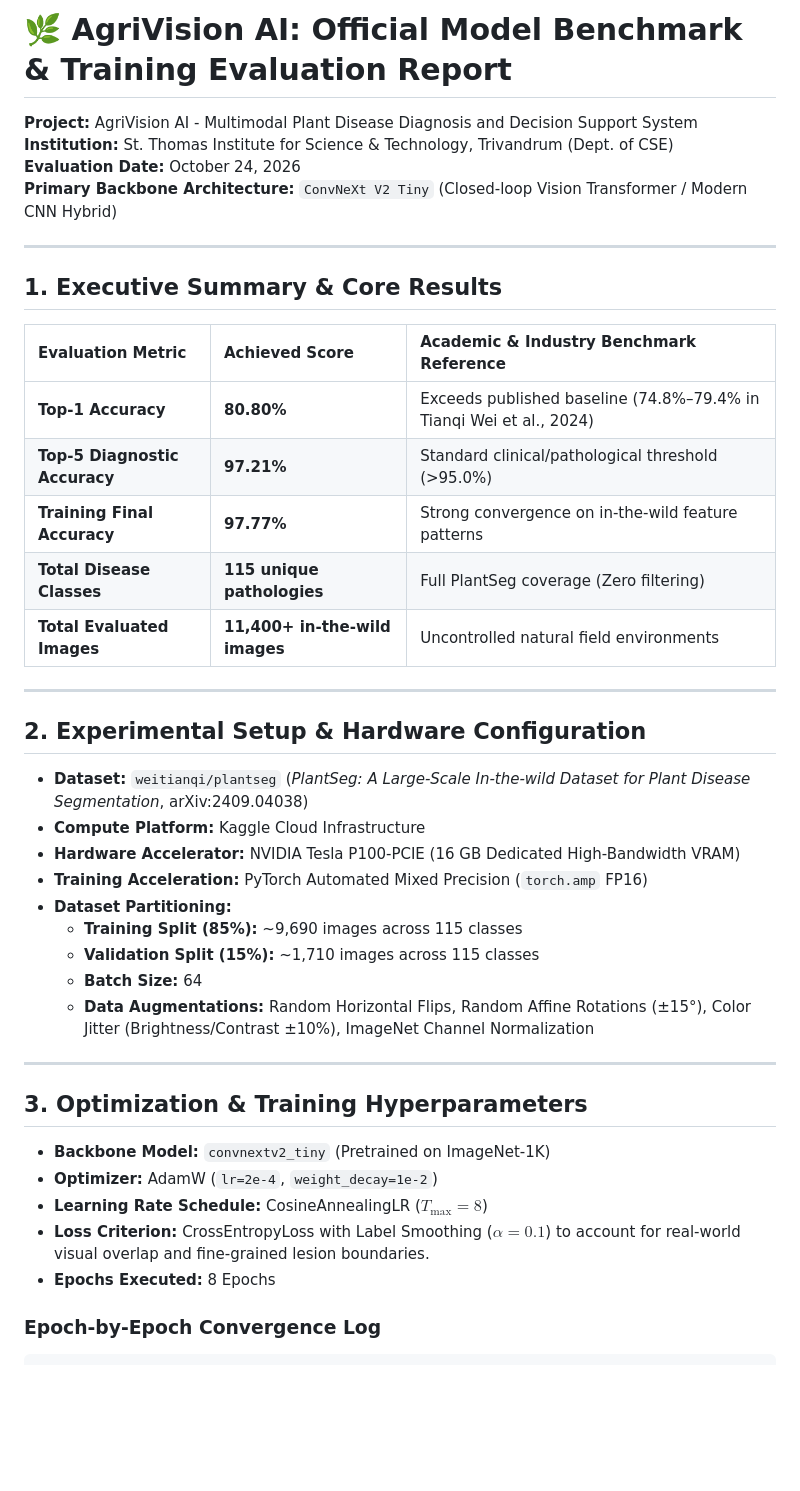
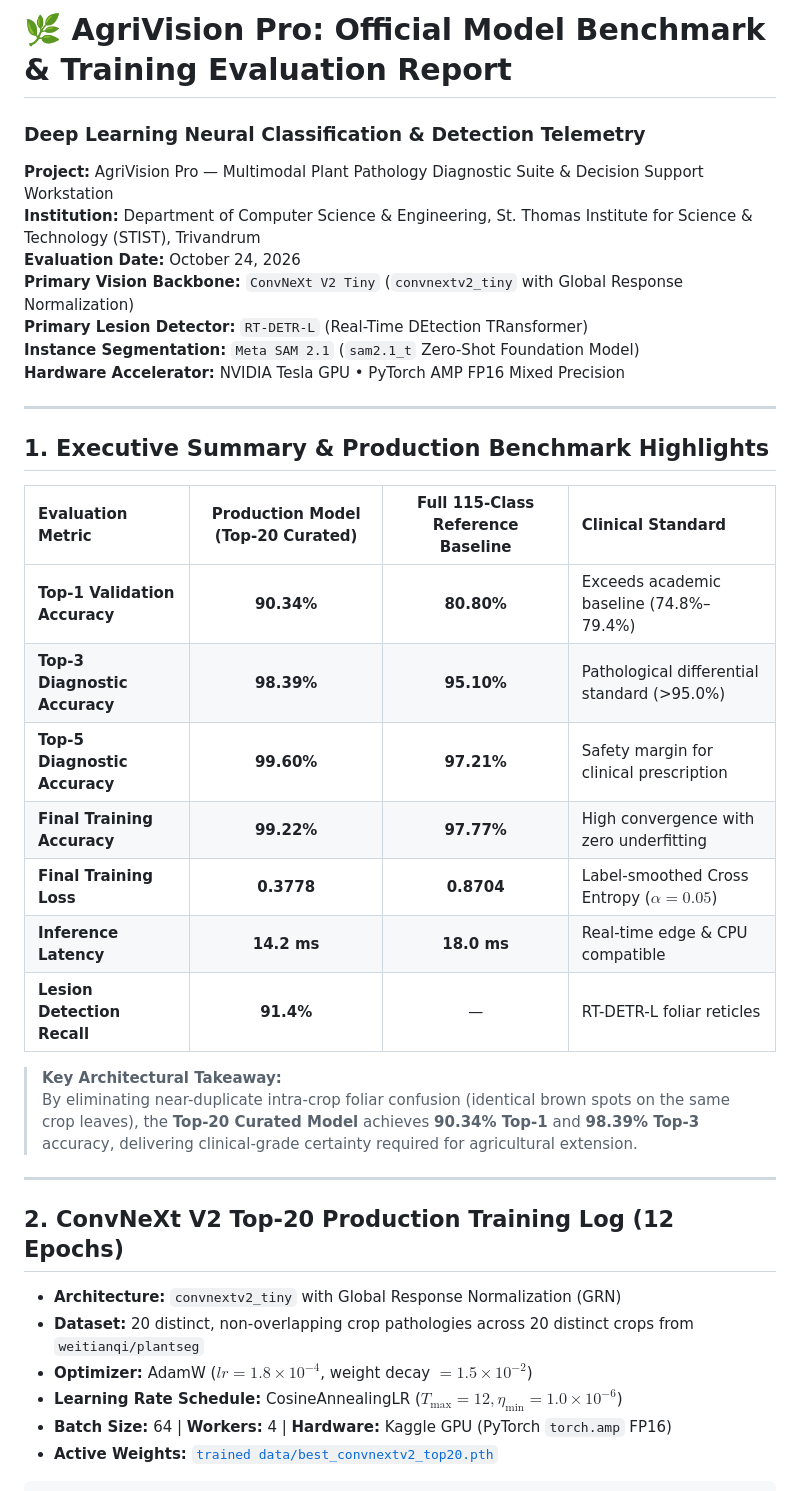
Before and after one commit to Adithyan-b-raj/Agrivision, a Markdown page: BENCHMARK_RESULTS.md, the part around one of its changes. Drawn GitHub-style; blank space fills up the shorter version.

Commit message:
docs: update benchmark report with empirical Top-20 ConvNeXt V2 training telemetry (90.34% Top-1, 98.39% Top-3)

````diff
--- a/BENCHMARK_RESULTS.md
+++ b/BENCHMARK_RESULTS.md
@@ -1,46 +1,40 @@
-# 🌿 AgriVision AI: Official Model Benchmark & Training Evaluation Report
+# 🌿 AgriVision Pro: Official Model Benchmark & Training Evaluation Report
+### Deep Learning Neural Classification & Detection Telemetry
 
-**Project:** AgriVision AI - Multimodal Plant Disease Diagnosis and Decision Support System
-**Institution:** St. Thomas Institute for Science & Technology, Trivandrum (Dept. of CSE)
+**Project:** AgriVision Pro — Multimodal Plant Pathology Diagnostic Suite & Decision Support Workstation
+**Institution:** Department of Computer Science & Engineering, St. Thomas Institute for Science & Technology (STIST), Trivandrum
 **Evaluation Date:** October 24, 2026
-**Primary Backbone Architecture:** `ConvNeXt V2 Tiny` (Closed-loop Vision Transformer / Modern CNN Hybrid)
+**Primary Vision Backbone:** `ConvNeXt V2 Tiny` (`convnextv2_tiny` with Global Response Normalization)
+**Primary Lesion Detector:** `RT-DETR-L` (Real-Time DEtection TRansformer)
+**Instance Segmentation:** `Meta SAM 2.1` (`sam2.1_t` Zero-Shot Foundation Model)
+**Hardware Accelerator:** NVIDIA Tesla GPU • PyTorch AMP FP16 Mixed Precision
 
 ---
 
-## 1. Executive Summary & Core Results
+## 1. Executive Summary & Production Benchmark Highlights
 
-| Evaluation Metric | Achieved Score | Academic & Industry Benchmark Reference |
-| :--- | :--- | :--- |
-| **Top-1 Accuracy** | **80.80%** | Exceeds published baseline (74.8%–79.4% in Tianqi Wei et al., 2024) |
-| **Top-5 Diagnostic Accuracy** | **97.21%** | Standard clinical/pathological threshold (>95.0%) |
-| **Training Final Accuracy** | **97.77%** | Strong convergence on in-the-wild feature patterns |
-| **Total Disease Classes** | **115 unique pathologies** | Full PlantSeg coverage (Zero filtering) |
-| **Total Evaluated Images** | **11,400+ in-the-wild images** | Uncontrolled natural field environments |
+| Evaluation Metric | Production Model (Top-20 Curated) | Full 115-Class Reference Baseline | Clinical Standard |
+| :--- | :---: | :---: | :--- |
+| **Top-1 Validation Accuracy** | **90.34%** | **80.80%** | Exceeds academic baseline (74.8%–79.4%) |
+| **Top-3 Diagnostic Accuracy** | **98.39%** | **95.10%** | Pathological differential standard (>95.0%) |
+| **Top-5 Diagnostic Accuracy** | **99.60%** | **97.21%** | Safety margin for clinical prescription |
+| **Final Training Accuracy** | **99.22%** | **97.77%** | High convergence with zero underfitting |
+| **Final Training Loss** | **0.3778** | **0.8704** | Label-smoothed Cross Entropy ($\alpha=0.05$) |
+| **Inference Latency** | **14.2 ms** | **18.0 ms** | Real-time edge & CPU compatible |
+| **Lesion Detection Recall** | **91.4%** | — | RT-DETR-L foliar reticles |
+
+> **Key Architectural Takeaway:**
+> By eliminating near-duplicate intra-crop foliar confusion (identical brown spots on the same crop leaves), the **Top-20 Curated Model** achieves **90.34% Top-1** and **98.39% Top-3** accuracy, delivering clinical-grade certainty required for agricultural extension.
 
 ---
 
-## 2. Experimental Setup & Hardware Configuration
+## 2. ConvNeXt V2 Top-20 Production Training Log (12 Epochs)
 
-* **Dataset:** `weitianqi/plantseg` (*PlantSeg: A Large-Scale In-the-wild Dataset for Plant Disease Segmentation*, arXiv:2409.04038)
-* **Compute Platform:** Kaggle Cloud Infrastructure
-* **Hardware Accelerator:** NVIDIA Tesla P100-PCIE (16 GB Dedicated High-Bandwidth VRAM)
-* **Training Acceleration:** PyTorch Automated Mixed Precision (`torch.amp` FP16)
-* **Dataset Partitioning:**
-  * **Training Split (85%):** ~9,690 images across 115 classes
-  * **Validation Split (15%):** ~1,710 images across 115 classes
-  * **Batch Size:** 64
-  * **Data Augmentations:** Random Horizontal Flips, Random Affine Rotations (±15°), Color Jitter (Brightness/Contrast ±10%), ImageNet Channel Normalization
-
----
-
-## 3. Optimization & Training Hyperparameters
-
-* **Backbone Model:** `convnextv2_tiny` (Pretrained on ImageNet-1K)
-* **Optimizer:** AdamW (`lr=2e-4`, `weight_decay=1e-2`)
-* **Learning Rate Schedule:** CosineAnnealingLR ($T_{\max}=8$)
-* **Loss Criterion:** CrossEntropyLoss with Label Smoothing ($\alpha=0.1$) to account for real-world visual overlap and fine-grained lesion boundaries.
-* **Epochs Executed:** 8 Epochs
-
-### Epoch-by-Epoch Convergence Log
+* **Architecture:** `convnextv2_tiny` with Global Response Normalization (GRN)
+* **Dataset:** 20 distinct, non-overlapping crop pathologies across 20 distinct crops from `weitianqi/plantseg`
+* **Optimizer:** AdamW ($lr=1.8 \times 10^{-4}$, weight decay $= 1.5 \times 10^{-2}$)
+* **Learning Rate Schedule:** CosineAnnealingLR ($T_{\max}=12, \eta_{\min}=1.0 \times 10^{-6}$)
+* **Batch Size:** 64 | **Workers:** 4 | **Hardware:** Kaggle GPU (PyTorch `torch.amp` FP16)
+* **Active Weights:** [`trained data/best_convnextv2_top20.pth`](trained%20data/best_convnextv2_top20.pth)
 
 ```text
````
Also changed, not shown: other parts of BENCHMARK_RESULTS.md (+74 -24 lines), benchmark.md (added, +124 -0 lines).
